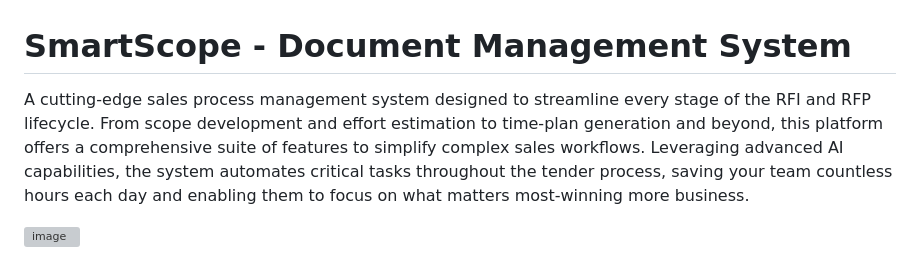
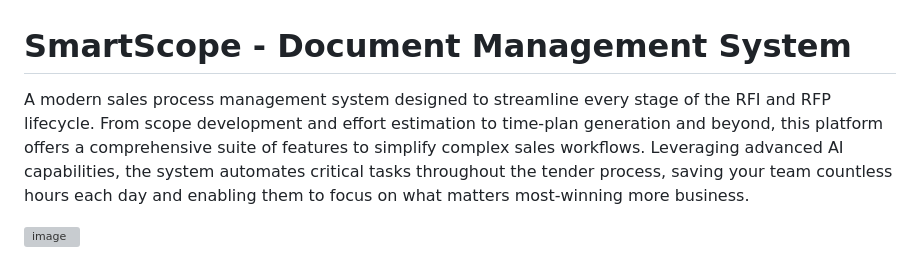
Before and after one commit to nik-x625/test2, a Markdown page: README.md, the part around the change. Drawn GitHub-style; grey boxes are pictures that could not be loaded.

```diff
--- a/README.md
+++ b/README.md
@@ -1,6 +1,6 @@
 # SmartScope - Document Management System
 
-A cutting-edge sales process management system designed to streamline every stage of the RFI and RFP lifecycle. From scope development and effort estimation to time-plan generation and beyond, this platform offers a comprehensive suite of features to simplify complex sales workflows. Leveraging advanced AI capabilities, the system automates critical tasks throughout the tender process, saving your team countless hours each day and enabling them to focus on what matters most-winning more business.
+A modern sales process management system designed to streamline every stage of the RFI and RFP lifecycle. From scope development and effort estimation to time-plan generation and beyond, this platform offers a comprehensive suite of features to simplify complex sales workflows. Leveraging advanced AI capabilities, the system automates critical tasks throughout the tender process, saving your team countless hours each day and enabling them to focus on what matters most-winning more business.
 
 <img width="1662" alt="image" src="https://github.com/user-attachments/assets/81746b04-4757-4462-8880-8514e35e60bf" />
 
```
